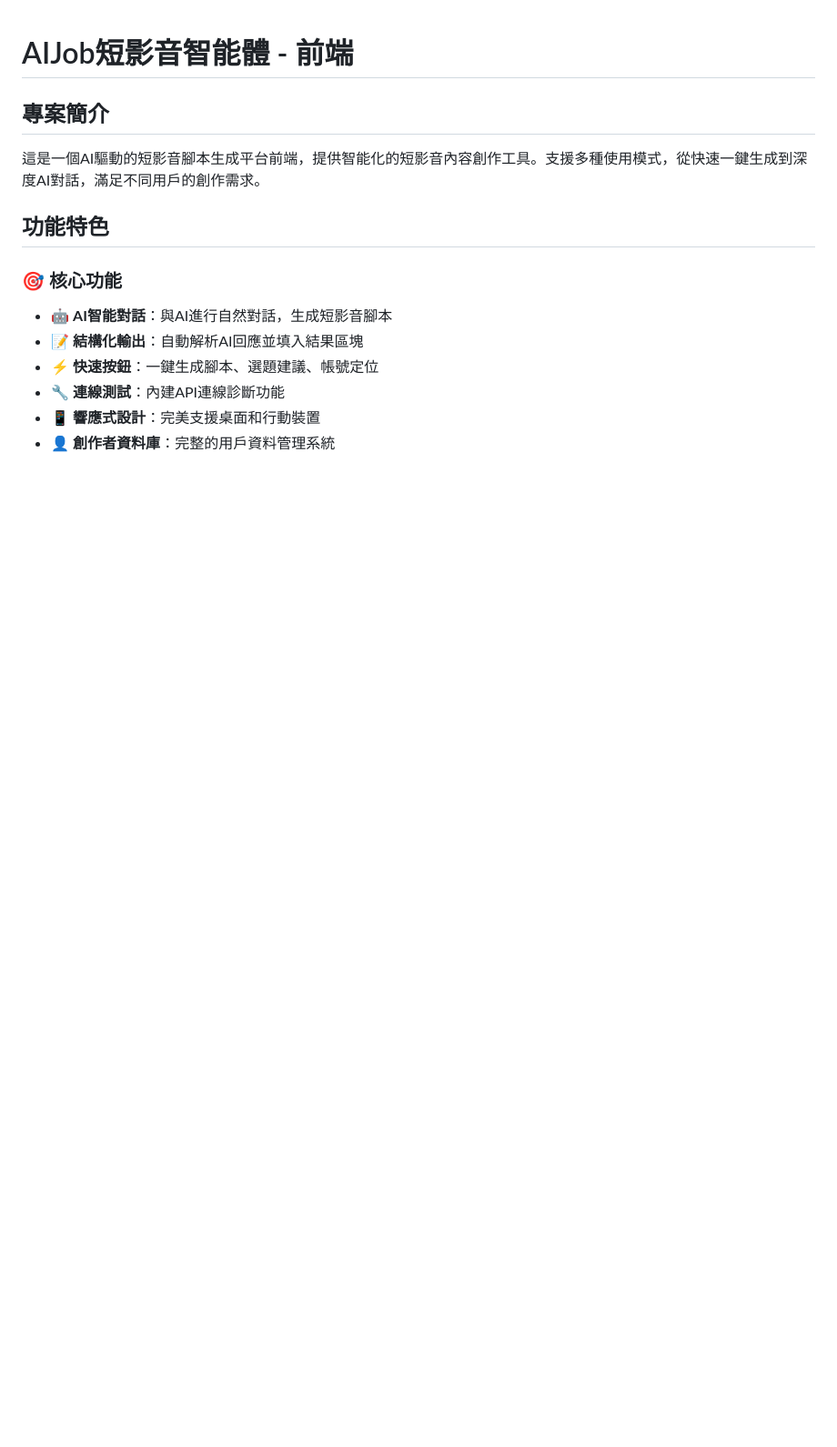
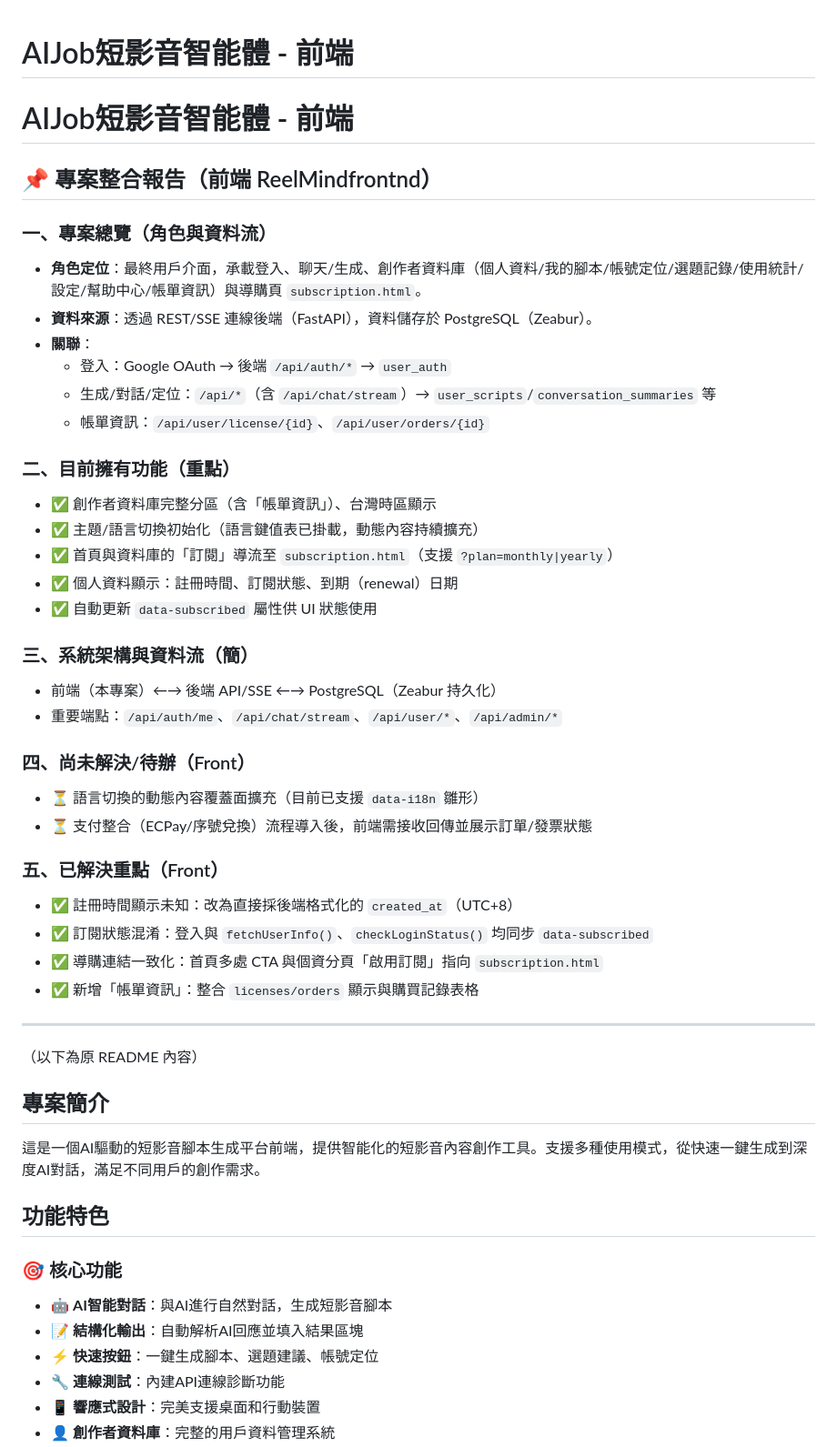
Before and after one commit to jacky6658/Ai-, a Markdown page: README.md, the part around the change. Shown at 91% size. Rendered like a GitHub page; blank space fills up the shorter version.

```diff
--- a/README.md
+++ b/README.md
@@ -1,4 +1,39 @@
 # AIJob短影音智能體 - 前端
+# AIJob短影音智能體 - 前端
+
+## 📌 專案整合報告（前端 ReelMindfrontnd）
+
+### 一、專案總覽（角色與資料流）
+- **角色定位**：最終用戶介面，承載登入、聊天/生成、創作者資料庫（個人資料/我的腳本/帳號定位/選題記錄/使用統計/設定/幫助中心/帳單資訊）與導購頁 `subscription.html`。
+- **資料來源**：透過 REST/SSE 連線後端（FastAPI），資料儲存於 PostgreSQL（Zeabur）。
+- **關聯**：
+  - 登入：Google OAuth → 後端 `/api/auth/*` → `user_auth`
+  - 生成/對話/定位：`/api/*`（含 `/api/chat/stream`）→ `user_scripts`/`conversation_summaries` 等
+  - 帳單資訊：`/api/user/license/{id}`、`/api/user/orders/{id}`
+
+### 二、目前擁有功能（重點）
+- ✅ 創作者資料庫完整分區（含「帳單資訊」）、台灣時區顯示
+- ✅ 主題/語言切換初始化（語言鍵值表已掛載，動態內容持續擴充）
+- ✅ 首頁與資料庫的「訂閱」導流至 `subscription.html`（支援 `?plan=monthly|yearly`）
+- ✅ 個人資料顯示：註冊時間、訂閱狀態、到期（renewal）日期
+- ✅ 自動更新 `data-subscribed` 屬性供 UI 狀態使用
+
+### 三、系統架構與資料流（簡）
+- 前端（本專案）←→ 後端 API/SSE ←→ PostgreSQL（Zeabur 持久化）
+- 重要端點：`/api/auth/me`、`/api/chat/stream`、`/api/user/*`、`/api/admin/*`
+
+### 四、尚未解決/待辦（Front）
+- ⏳ 語言切換的動態內容覆蓋面擴充（目前已支援 `data-i18n` 雛形）
+- ⏳ 支付整合（ECPay/序號兌換）流程導入後，前端需接收回傳並展示訂單/發票狀態
+
+### 五、已解決重點（Front）
+- ✅ 註冊時間顯示未知：改為直接採後端格式化的 `created_at`（UTC+8）
+- ✅ 訂閱狀態混淆：登入與 `fetchUserInfo()`、`checkLoginStatus()` 均同步 `data-subscribed`
+- ✅ 導購連結一致化：首頁多處 CTA 與個資分頁「啟用訂閱」指向 `subscription.html`
+- ✅ 新增「帳單資訊」：整合 `licenses/orders` 顯示與購買記錄表格
+
+---
+（以下為原 README 內容）
 
 ## 專案簡介
 
```
